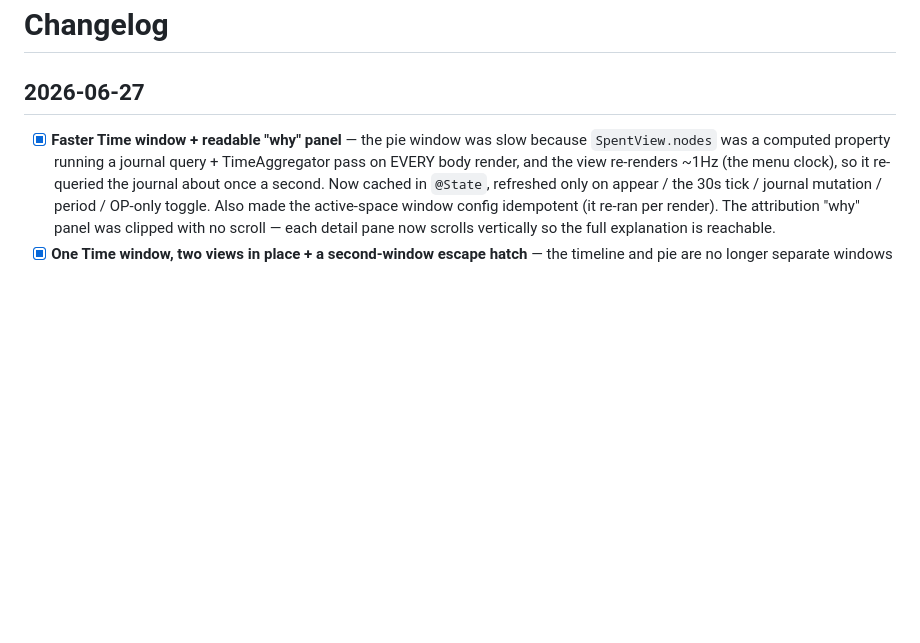
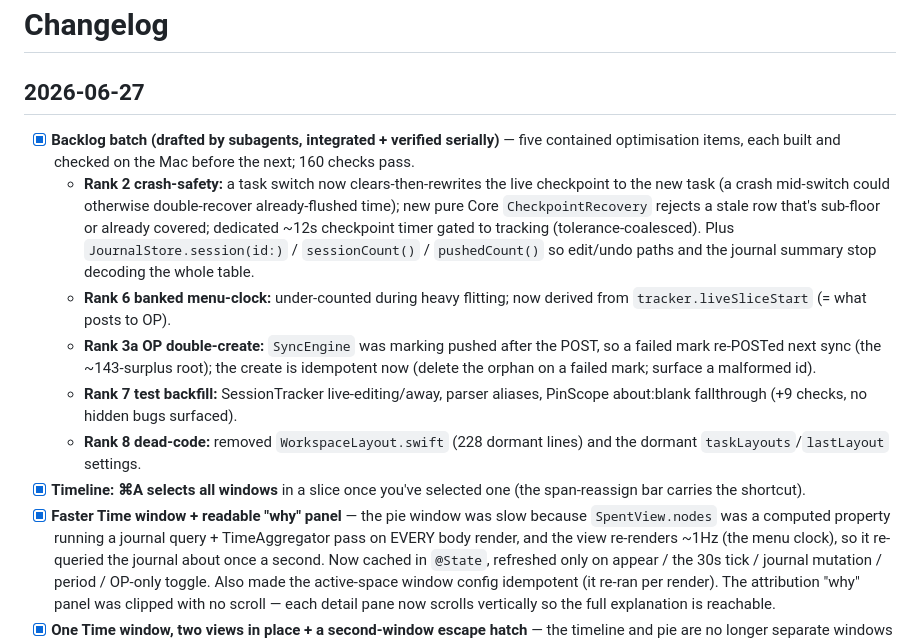
Before and after one commit to andeyePro/timeandeye, a Markdown page: CHANGELOG.md, the part around the change. Drawn GitHub-style; blank space fills up the shorter version.

Commit message:
docs: record the delegated backlog batch + cmd-A; mark TODO

```diff
--- a/CHANGELOG.md
+++ b/CHANGELOG.md
@@ -2,6 +2,27 @@
 
 ## 2026-06-27
 
+- [x] **Backlog batch (drafted by subagents, integrated + verified serially)** —
+  five contained optimisation items, each built and checked on the Mac before
+  the next; 160 checks pass.
+  - **Rank 2 crash-safety:** a task switch now clears-then-rewrites the live
+    checkpoint to the new task (a crash mid-switch could otherwise double-recover
+    already-flushed time); new pure Core `CheckpointRecovery` rejects a stale row
+    that's sub-floor or already covered; dedicated ~12s checkpoint timer gated to
+    tracking (tolerance-coalesced). Plus `JournalStore.session(id:)` /
+    `sessionCount()` / `pushedCount()` so edit/undo paths and the journal summary
+    stop decoding the whole table.
+  - **Rank 6 banked menu-clock:** under-counted during heavy flitting; now
+    derived from `tracker.liveSliceStart` (= what posts to OP).
+  - **Rank 3a OP double-create:** `SyncEngine` was marking pushed after the POST,
+    so a failed mark re-POSTed next sync (the ~143-surplus root); the create is
+    idempotent now (delete the orphan on a failed mark; surface a malformed id).
+  - **Rank 7 test backfill:** SessionTracker live-editing/away, parser aliases,
+    PinScope about:blank fallthrough (+9 checks, no hidden bugs surfaced).
+  - **Rank 8 dead-code:** removed `WorkspaceLayout.swift` (228 dormant lines) and
+    the dormant `taskLayouts`/`lastLayout` settings.
+- [x] **Timeline: ⌘A selects all windows** in a slice once you've selected one
+  (the span-reassign bar carries the shortcut).
 - [x] **Faster Time window + readable "why" panel** — the pie window was slow
   because `SpentView.nodes` was a computed property running a journal query +
   TimeAggregator pass on EVERY body render, and the view re-renders ~1Hz (the
```
Also changed, not shown: TODO.md (+5 -5 lines).
